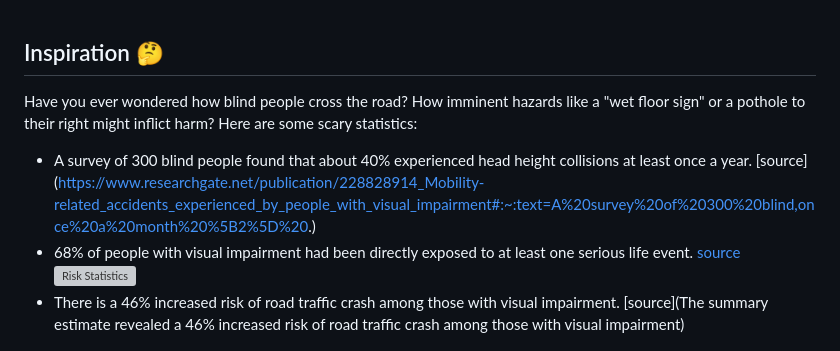
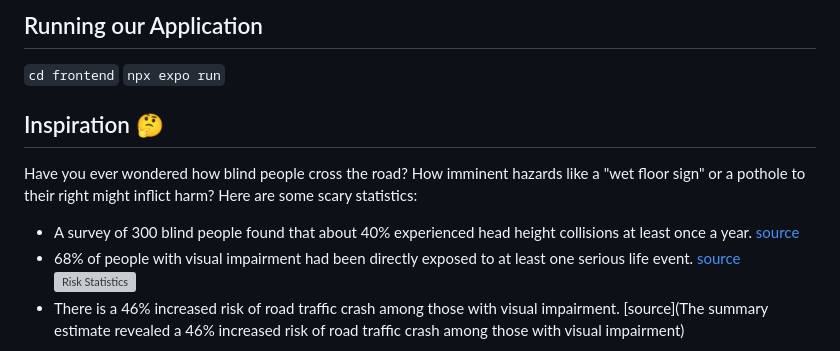
Before and after one commit to RoyceAroc/iris, a Markdown page: README.md, the part around the change. Rendered like a GitHub page; grey boxes are pictures that could not be loaded.

```diff
--- a/README.md
+++ b/README.md
@@ -1,6 +1,10 @@
+## Running our Application
+`cd frontend`
+`npx expo run`
+
 ## Inspiration 🤔
 Have you ever wondered how blind people cross the road? How imminent hazards like a "wet floor sign" or a pothole to their right might inflict harm? Here are some scary statistics:
-- A survey of 300 blind people found that about 40% experienced head height collisions at least once a year. [source] (https://www.researchgate.net/publication/228828914_Mobility-related_accidents_experienced_by_people_with_visual_impairment#:~:text=A%20survey%20of%20300%20blind,once%20a%20month%20%5B2%5D%20.)
+- A survey of 300 blind people found that about 40% experienced head height collisions at least once a year. [source](https://www.researchgate.net/publication/228828914_Mobility-related_accidents_experienced_by_people_with_visual_impairment#:~:text=A%20survey%20of%20300%20blind,once%20a%20month%20%5B2%5D%20.)
 -  68% of people with visual impairment had been directly exposed to at least one serious life event. [source](https://pmc.ncbi.nlm.nih.gov/articles/PMC8583190/)
 ![Risk Statistics](https://cdn.ncbi.nlm.nih.gov/pmc/blobs/56ad/8583190/7d6401a6ce75/ijerph-18-11536-g001.jpg)
 -  There is a 46% increased risk of road traffic crash among those with visual impairment. [source](The summary estimate revealed a 46% increased risk of road traffic crash among those with visual impairment)
```
